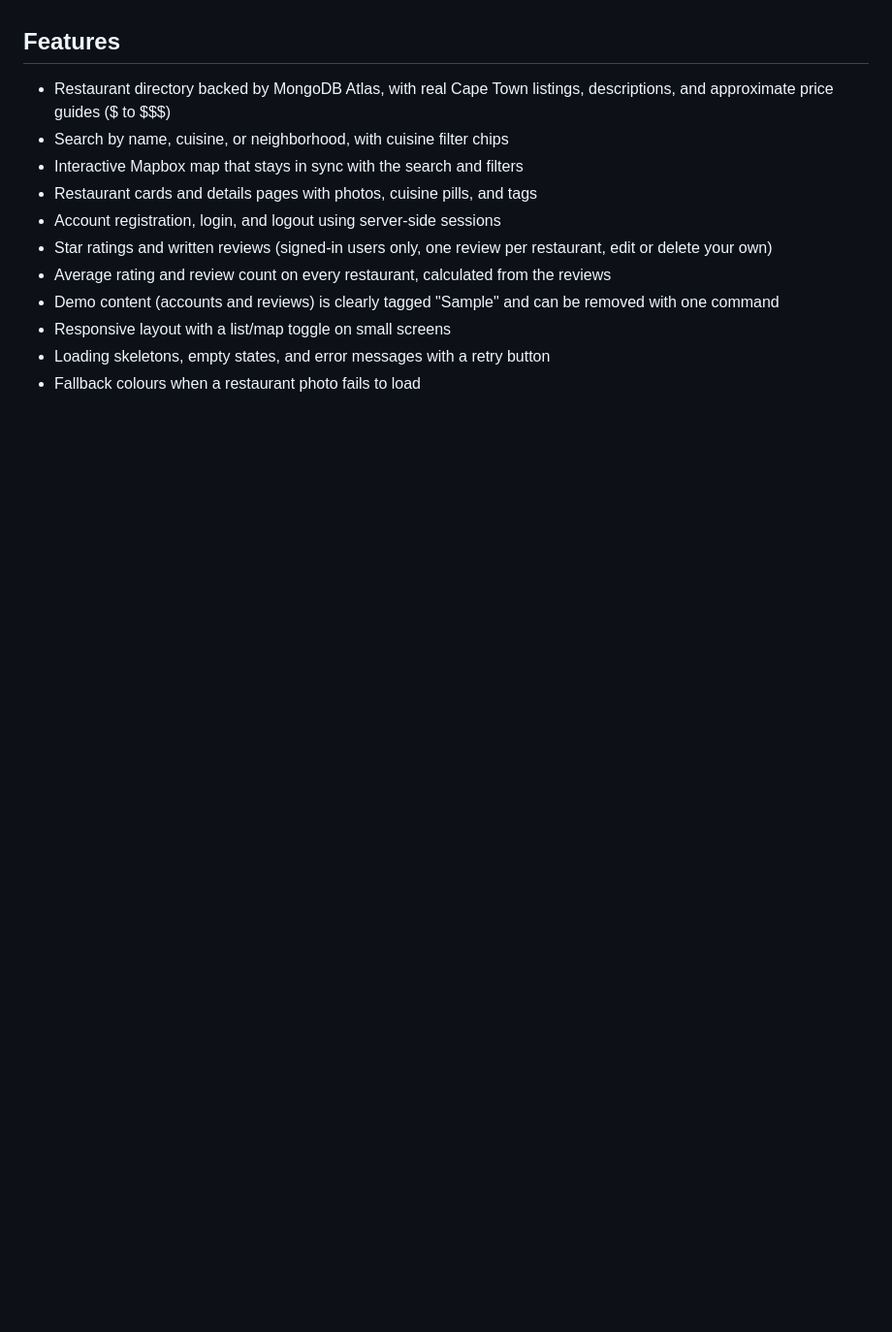
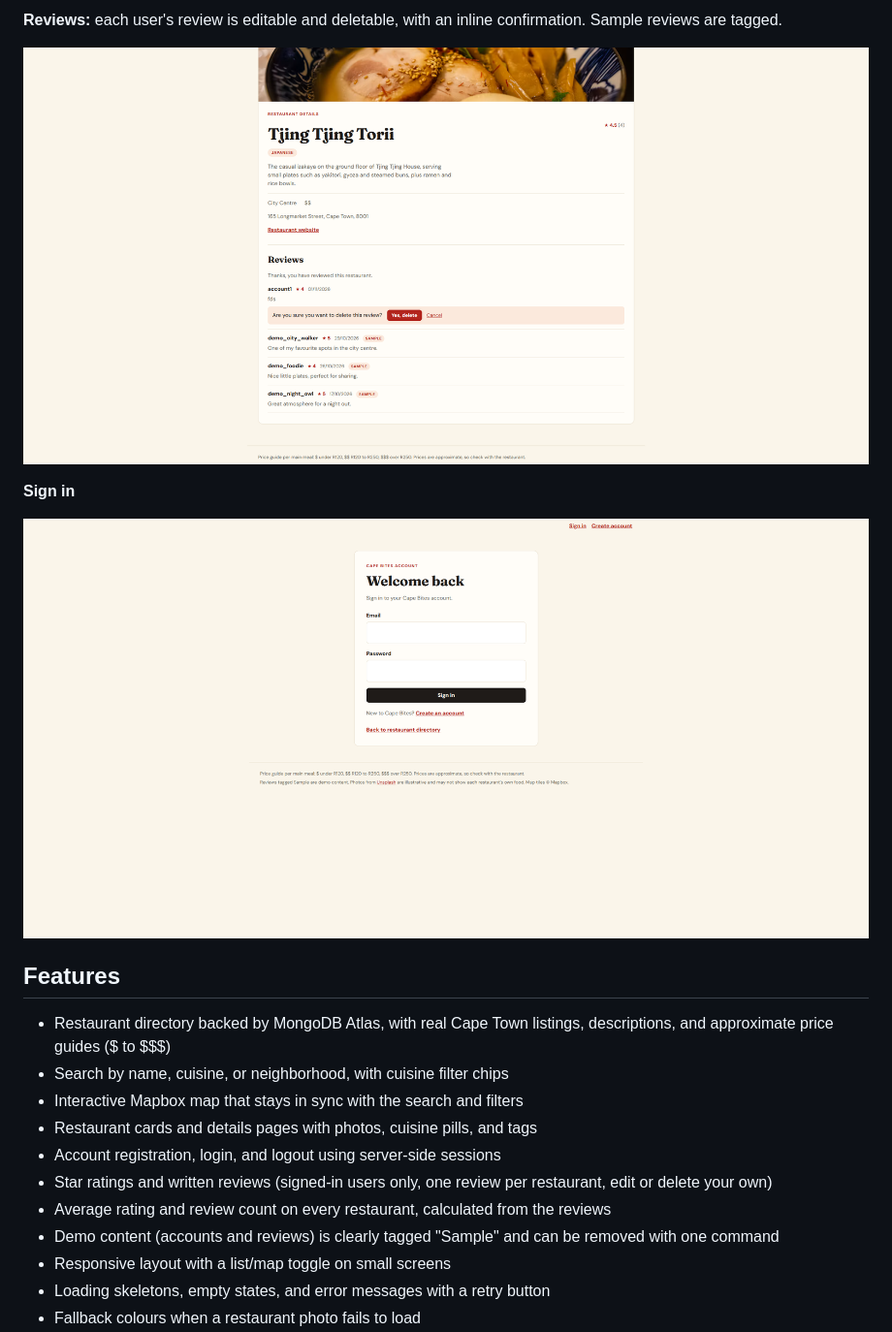
Before and after one commit to TristanMunnik/cape-bites, a Markdown page: README.md, the part around one of its changes. Shown at 97% size. Rendered like a GitHub page; pictures changed too: docs/Login.png (added), docs/Review.png (added); blank space fills up the shorter version.

Commit message:
Add screenshots to README

```diff
--- a/README.md
+++ b/README.md
@@ -8,3 +21,10 @@ Cape Bites is a full-stack web app for discovering Asian restaurants in Cape Tow
+**Reviews:** each user's review is editable and deletable, with an inline confirmation. Sample reviews are tagged.
+
+![Reviews list showing an inline delete confirmation and sample-tagged reviews](docs/Review.png)
+
+**Sign in**
+
+![Sign in page](docs/Login.png)
 
 ## Features
 
```
Also changed, not shown: other parts of README.md (+14 -1 lines), docs/Home2.png (added), docs/Restaurant.png (added), 1 other file.
